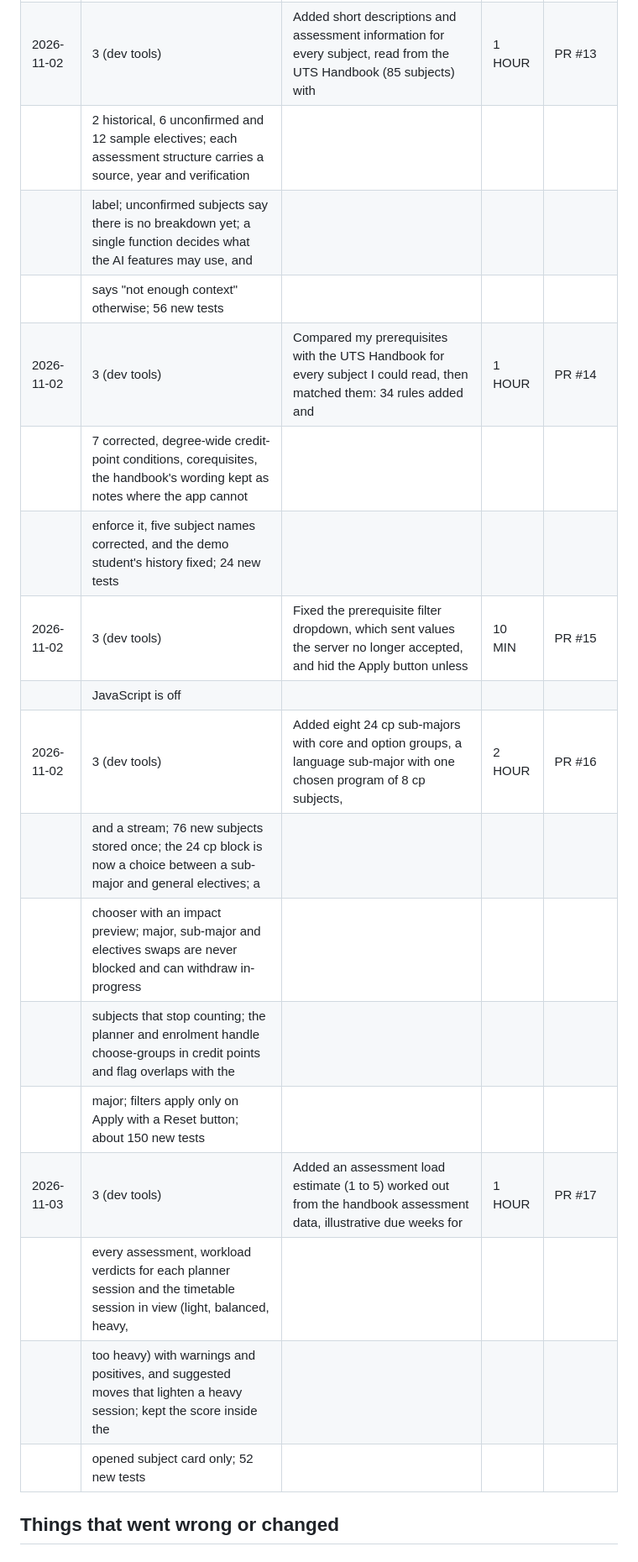
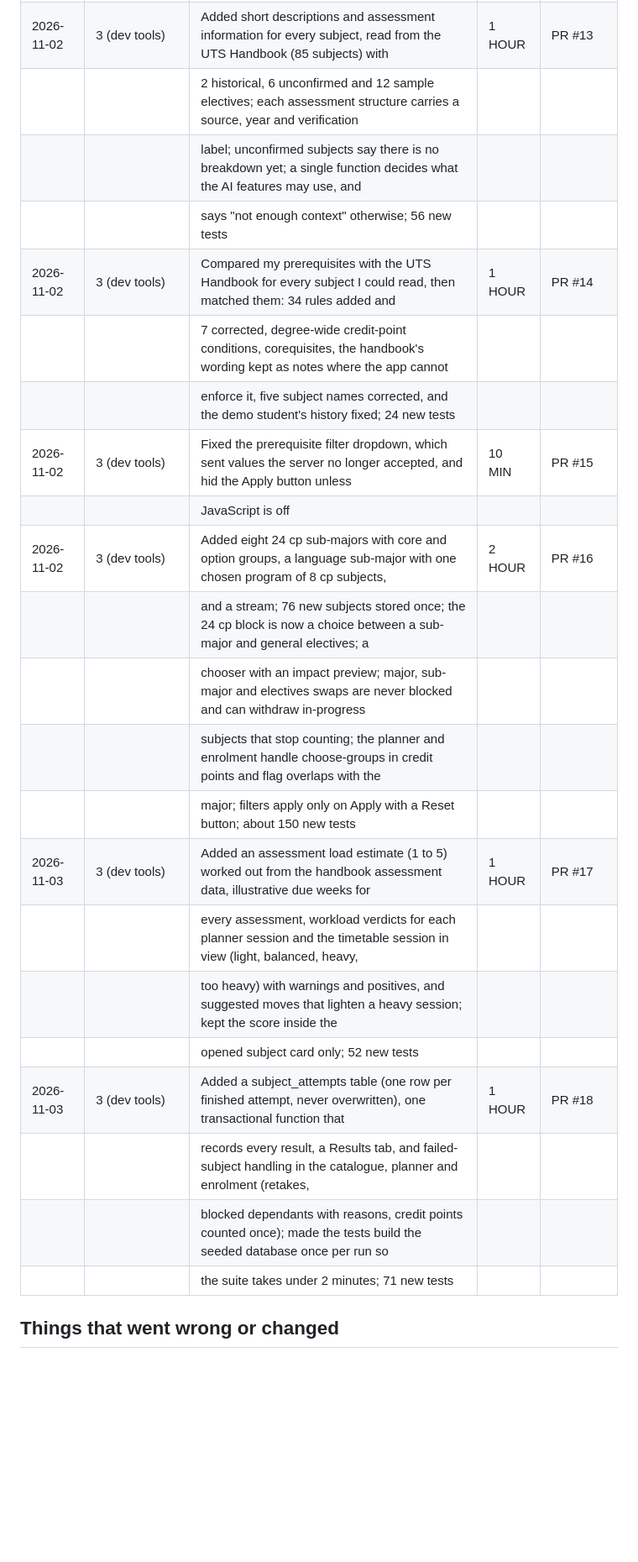
Before and after one commit to AlexChoi2004/enrolment-hub, a Markdown page: docs/EVIDENCE_LOG.md, the part around one of its changes. Shown at 84% size. Rendered like a GitHub page; blank space fills up the shorter version.

Commit message:
docs: log results and attempts work in evidence log

```diff
--- a/docs/EVIDENCE_LOG.md
+++ b/docs/EVIDENCE_LOG.md
@@ -31,22 +31,25 @@ Goals: 1 ethics, 2 security, 3 dev tools, 4 other
 | 2026-11-02 | 3 (dev tools) | Added short descriptions and assessment information for every subject, read from the UTS Handbook (85 subjects) with     | 1 HOUR | PR #13 |
-                             | 2 historical, 6 unconfirmed and 12 sample electives; each assessment structure carries a source, year and verification   |        |        |
-                             | label; unconfirmed subjects say there is no breakdown yet; a single function decides what the AI features may use, and   |        |        |
-                             | says "not enough context" otherwise; 56 new tests                                                                        |        |        |
+|            |               | 2 historical, 6 unconfirmed and 12 sample electives; each assessment structure carries a source, year and verification   |        |        |
+|            |               | label; unconfirmed subjects say there is no breakdown yet; a single function decides what the AI features may use, and   |        |        |
+|            |               | says "not enough context" otherwise; 56 new tests                                                                        |        |        |
 | 2026-11-02 | 3 (dev tools) | Compared my prerequisites with the UTS Handbook for every subject I could read, then matched them: 34 rules added and    | 1 HOUR | PR #14 |
-                             |7 corrected, degree-wide credit-point conditions, corequisites, the handbook's wording kept as notes where the app cannot |        |        |
-                             |enforce it, five subject names corrected, and the demo student's history fixed; 24 new tests                              |        |        |
+|            |               |7 corrected, degree-wide credit-point conditions, corequisites, the handbook's wording kept as notes where the app cannot |        |        |
+|            |               |enforce it, five subject names corrected, and the demo student's history fixed; 24 new tests                              |        |        |
 | 2026-11-02 | 3 (dev tools) | Fixed the prerequisite filter dropdown, which sent values the server no longer accepted, and hid the Apply button unless | 10 MIN | PR #15 |
-                             | JavaScript is off                                                                                                        |        |        |
+|            |               | JavaScript is off                                                                                                        |        |        |
 | 2026-11-02 | 3 (dev tools) | Added eight 24 cp sub-majors with core and option groups, a language sub-major with one chosen program of 8 cp subjects, | 2 HOUR | PR #16 |
-                             | and a stream; 76 new subjects stored once; the 24 cp block is now a choice between a sub-major and general electives; a  |        |        |
-                             | chooser with an impact preview; major, sub-major and electives swaps are never blocked and can withdraw in-progress      |        |        |
-                             | subjects that stop counting; the planner and enrolment handle choose-groups in credit points and flag overlaps with the  |        |        |
-                             | major; filters apply only on Apply with a Reset button; about 150 new tests                                              |        |        |
+|            |               | and a stream; 76 new subjects stored once; the 24 cp block is now a choice between a sub-major and general electives; a  |        |        |
+|            |               | chooser with an impact preview; major, sub-major and electives swaps are never blocked and can withdraw in-progress      |        |        |
+|            |               | subjects that stop counting; the planner and enrolment handle choose-groups in credit points and flag overlaps with the  |        |        |
+|            |               | major; filters apply only on Apply with a Reset button; about 150 new tests                                              |        |        |
 | 2026-11-03 | 3 (dev tools) | Added an assessment load estimate (1 to 5) worked out from the handbook assessment data, illustrative due weeks for      | 1 HOUR | PR #17 |
-                             | every assessment, workload verdicts for each planner session and the timetable session in view (light, balanced, heavy,  |        |        |
-                             | too heavy) with warnings and positives, and suggested moves that lighten a heavy session; kept the score inside the      |        |        |
-                             | opened subject card only; 52 new tests                                                                                   |        |        |
-
+|            |               | every assessment, workload verdicts for each planner session and the timetable session in view (light, balanced, heavy,  |        |        |
+|            |               | too heavy) with warnings and positives, and suggested moves that lighten a heavy session; kept the score inside the      |        |        |
+|            |               | opened subject card only; 52 new tests                                                                                   |        |        |
+| 2026-11-03 | 3 (dev tools) | Added a subject_attempts table (one row per finished attempt, never overwritten), one transactional function that        | 1 HOUR | PR #18 |
+|            |               | records every result, a Results tab, and failed-subject handling in the catalogue, planner and enrolment (retakes,       |        |        |
+|            |               | blocked dependants with reasons, credit points counted once); made the tests build the seeded database once per run so   |        |        |
+|            |               | the suite takes under 2 minutes; 71 new tests                                                                            |        |        |
 
 ## Things that went wrong or changed
 
```
Also changed, not shown: other parts of docs/EVIDENCE_LOG.md (+22 -11 lines).
